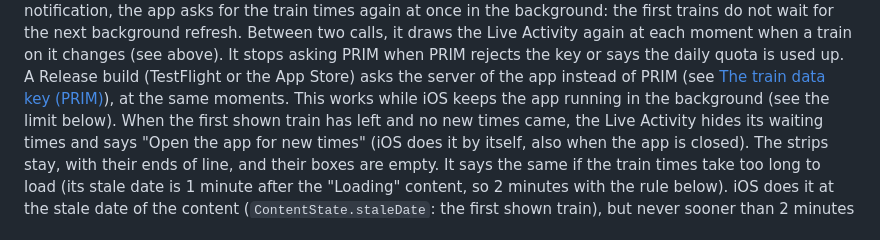
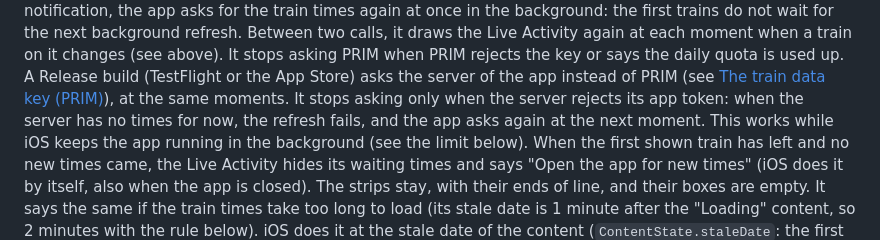
Before and after one commit to valfur03/trome, a Markdown page: README.md, the part around the change. GitHub-like rendering.

Commit message:
docs: say that a Release build stops asking the server only when it rejects the app token

```diff
--- a/README.md
+++ b/README.md
@@ -434,6 +434,7 @@ When you lock the phone (or leave the app) while the Live Activity still says "L
 Between two calls, it draws the Live Activity again at each moment when a train on it changes (see above).
 It stops asking PRIM when PRIM rejects the key or says the daily quota is used up.
 A Release build (TestFlight or the App Store) asks the server of the app instead of PRIM (see [The train data key (PRIM)](#the-train-data-key-prim)), at the same moments.
+It stops asking only when the server rejects its app token: when the server has no times for now, the refresh fails, and the app asks again at the next moment.
 This works while iOS keeps the app running in the background (see the limit below).
 When the first shown train has left and no new times came, the Live Activity hides its waiting times and says "Open the app for new times" (iOS does it by itself, also when the app is closed).
 The strips stay, with their ends of line, and their boxes are empty.
```
